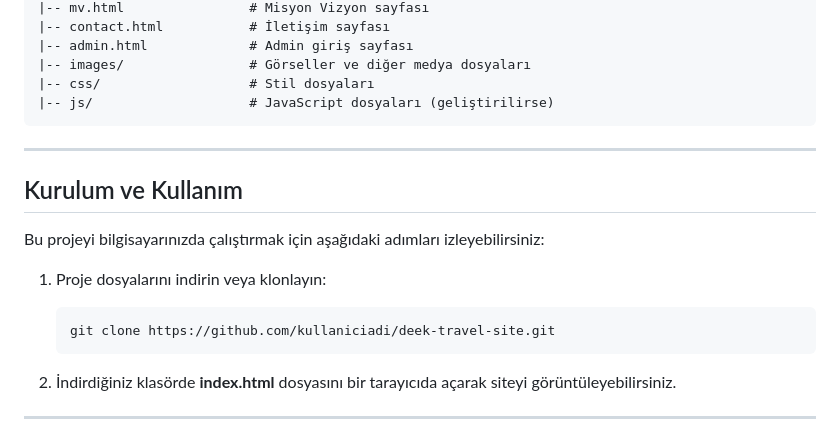
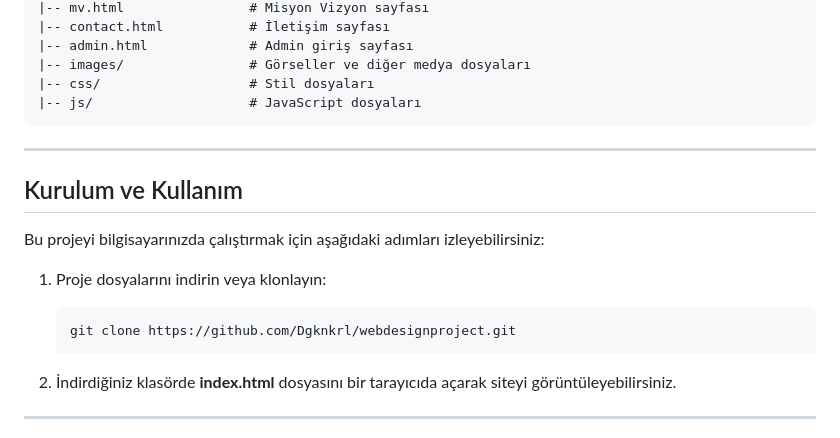
Before and after one commit to Dgknkrl/webdesignproject, a Markdown page: README.md, the part around one of its changes. Drawn GitHub-style.

Commit message:
Update README.md
final edits made

````diff
--- a/README.md
+++ b/README.md
@@ -60,7 +60,7 @@ Projenin geliştirilmesinde aşağıdaki teknolojiler kullanılmıştır:
 |-- admin.html             # Admin giriş sayfası
 |-- images/                # Görseller ve diğer medya dosyaları
 |-- css/                   # Stil dosyaları
-|-- js/                    # JavaScript dosyaları (geliştirilirse)
+|-- js/                    # JavaScript dosyaları
 ```
 
 ---
@@ -70,7 +70,7 @@ Bu projeyi bilgisayarınızda çalıştırmak için aşağıdaki adımları izle
 
 1. Proje dosyalarını indirin veya klonlayın:
    ```bash
-   git clone https://github.com/kullaniciadi/deek-travel-site.git
+   git clone https://github.com/Dgknkrl/webdesignproject.git
    ```
 
 2. İndirdiğiniz klasörde **index.html** dosyasını bir tarayıcıda açarak siteyi görüntüleyebilirsiniz.
````
Also changed, not shown: other parts of README.md (+1 -1 lines).
